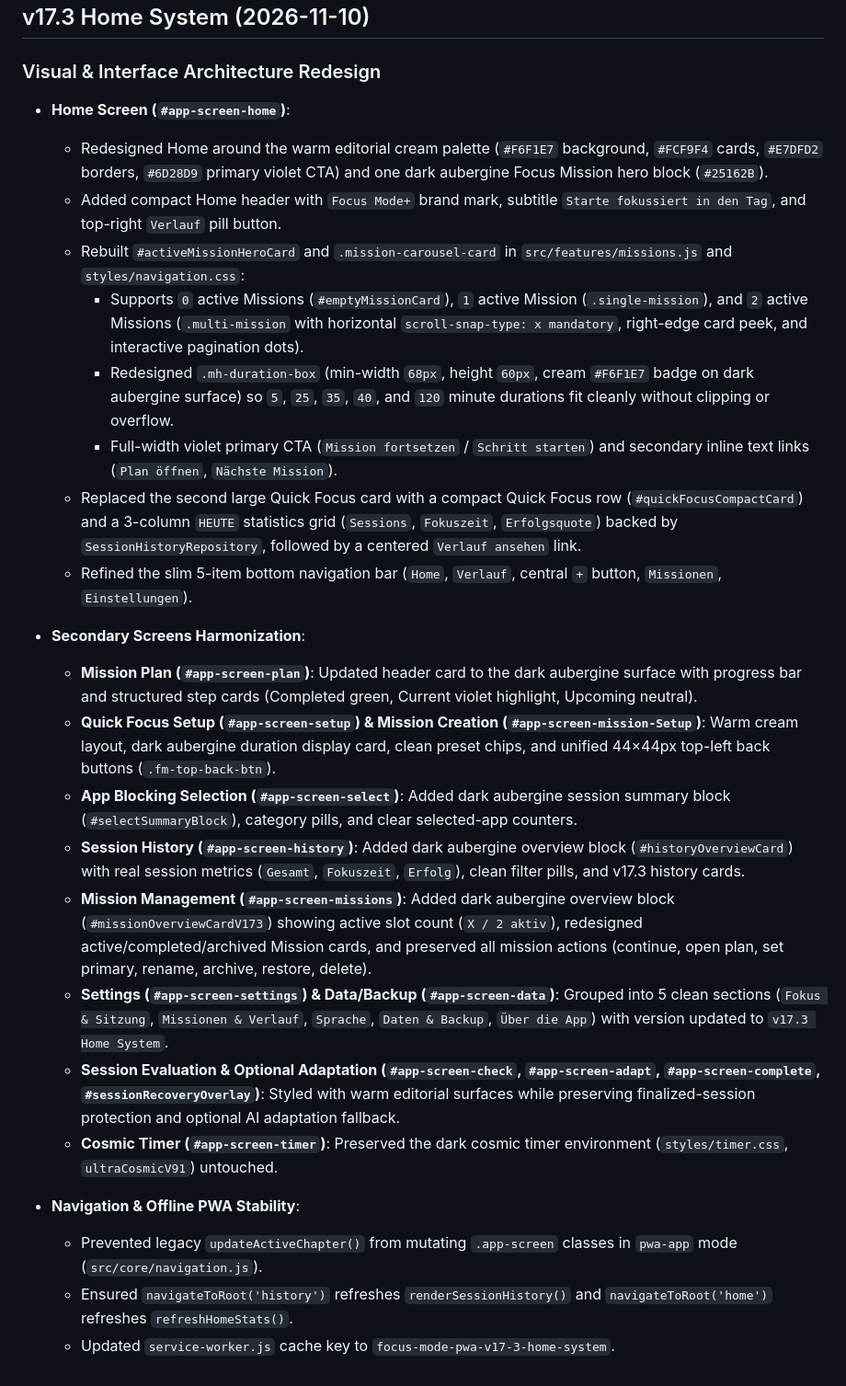
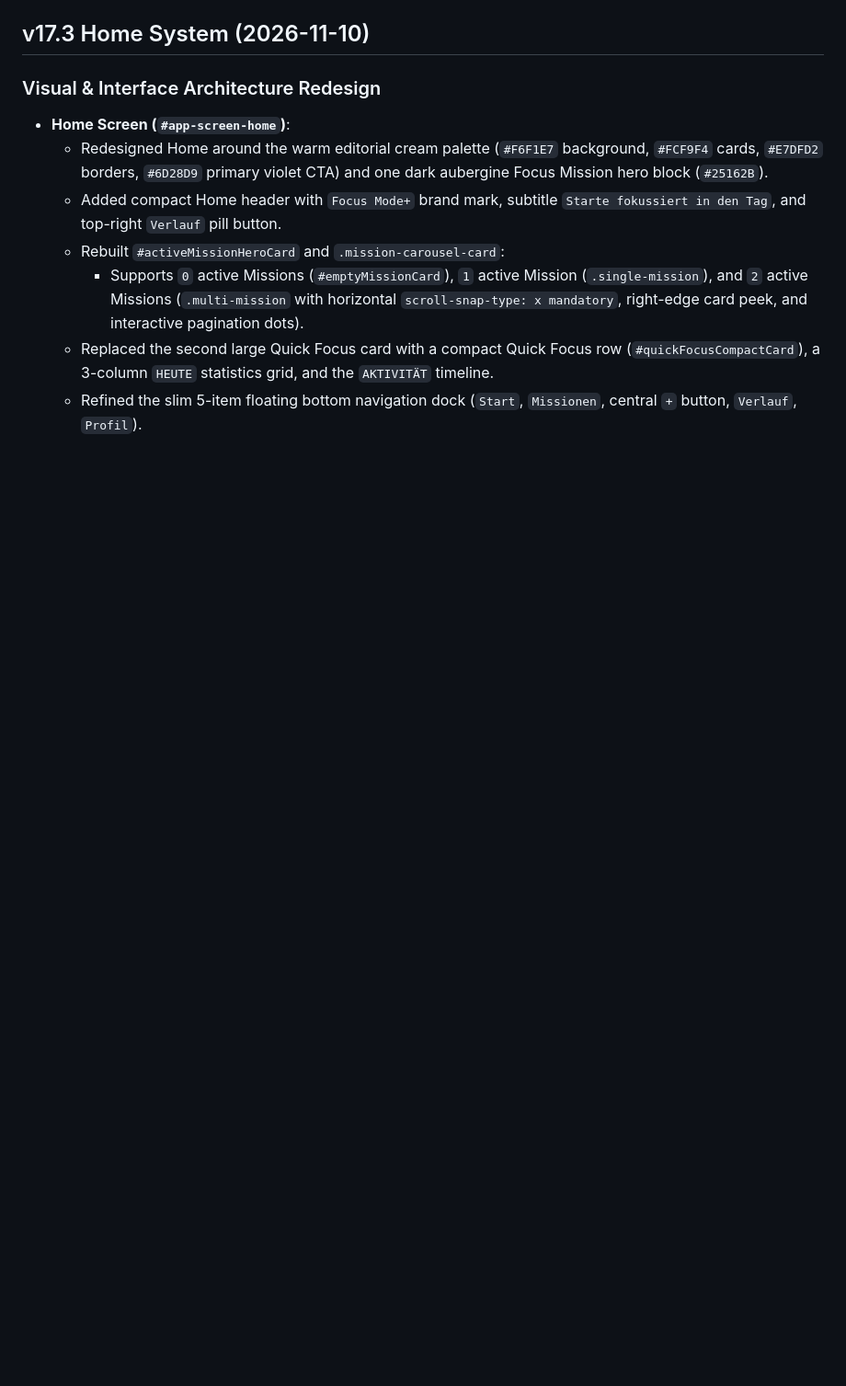
Before and after one commit to illiapohukai/FocusModePWA, a Markdown page: CHANGELOG.md, the part around one of its changes. Shown at 92% size. GitHub-like rendering; blank space fills up the shorter version.

```diff
--- a/CHANGELOG.md
+++ b/CHANGELOG.md
@@ -6,24 +41,7 @@
 - **Home Screen (`#app-screen-home`)**:
   - Redesigned Home around the warm editorial cream palette (`#F6F1E7` background, `#FCF9F4` cards, `#E7DFD2` borders, `#6D28D9` primary violet CTA) and one dark aubergine Focus Mission hero block (`#25162B`).
   - Added compact Home header with `Focus Mode+` brand mark, subtitle `Starte fokussiert in den Tag`, and top-right `Verlauf` pill button.
-  - Rebuilt `#activeMissionHeroCard` and `.mission-carousel-card` in `src/features/missions.js` and `styles/navigation.css`:
+  - Rebuilt `#activeMissionHeroCard` and `.mission-carousel-card`:
     - Supports `0` active Missions (`#emptyMissionCard`), `1` active Mission (`.single-mission`), and `2` active Missions (`.multi-mission` with horizontal `scroll-snap-type: x mandatory`, right-edge card peek, and interactive pagination dots).
-    - Redesigned `.mh-duration-box` (min-width `68px`, height `60px`, cream `#F6F1E7` badge on dark aubergine surface) so `5`, `25`, `35`, `40`, and `120` minute durations fit cleanly without clipping or overflow.
-    - Full-width violet primary CTA (`Mission fortsetzen` / `Schritt starten`) and secondary inline text links (`Plan öffnen`, `Nächste Mission`).
-  - Replaced the second large Quick Focus card with a compact Quick Focus row (`#quickFocusCompactCard`) and a 3-column `HEUTE` statistics grid (`Sessions`, `Fokuszeit`, `Erfolgsquote`) backed by `SessionHistoryRepository`, followed by a centered `Verlauf ansehen` link.
-  - Refined the slim 5-item bottom navigation bar (`Home`, `Verlauf`, central `+` button, `Missionen`, `Einstellungen`).
-
-- **Secondary Screens Harmonization**:
-  - **Mission Plan (`#app-screen-plan`)**: Updated header card to the dark aubergine surface with progress bar and structured step cards (Completed green, Current violet highlight, Upcoming neutral).
-  - **Quick Focus Setup (`#app-screen-setup`) & Mission Creation (`#app-screen-mission-Setup`)**: Warm cream layout, dark aubergine duration display card, clean preset chips, and unified 44×44px top-left back buttons (`.fm-top-back-btn`).
-  - **App Blocking Selection (`#app-screen-select`)**: Added dark aubergine session summary block (`#selectSummaryBlock`), category pills, and clear selected-app counters.
-  - **Session History (`#app-screen-history`)**: Added dark aubergine overview block (`#historyOverviewCard`) with real session metrics (`Gesamt`, `Fokuszeit`, `Erfolg`), clean filter pills, and v17.3 history cards.
-  - **Mission Management (`#app-screen-missions`)**: Added dark aubergine overview block (`#missionOverviewCardV173`) showing active slot count (`X / 2 aktiv`), redesigned active/completed/archived Mission cards, and preserved all mission actions (continue, open plan, set primary, rename, archive, restore, delete).
-  - **Settings (`#app-screen-settings`) & Data/Backup (`#app-screen-data`)**: Grouped into 5 clean sections (`Fokus & Sitzung`, `Missionen & Verlauf`, `Sprache`, `Daten & Backup`, `Über die App`) with version updated to `v17.3 Home System`.
-  - **Session Evaluation & Optional Adaptation (`#app-screen-check`, `#app-screen-adapt`, `#app-screen-complete`, `#sessionRecoveryOverlay`)**: Styled with warm editorial surfaces while preserving finalized-session protection and optional AI adaptation fallback.
-  - **Cosmic Timer (`#app-screen-timer`)**: Preserved the dark cosmic timer environment (`styles/timer.css`, `ultraCosmicV91`) untouched.
-
-- **Navigation & Offline PWA Stability**:
-  - Prevented legacy `updateActiveChapter()` from mutating `.app-screen` classes in `pwa-app` mode (`src/core/navigation.js`).
-  - Ensured `navigateToRoot('history')` refreshes `renderSessionHistory()` and `navigateToRoot('home')` refreshes `refreshHomeStats()`.
-  - Updated `service-worker.js` cache key to `focus-mode-pwa-v17-3-home-system`.
+  - Replaced the second large Quick Focus card with a compact Quick Focus row (`#quickFocusCompactCard`), a 3-column `HEUTE` statistics grid, and the `AKTIVITÄT` timeline.
+  - Refined the slim 5-item floating bottom navigation dock (`Start`, `Missionen`, central `+` button, `Verlauf`, `Profil`).
```
Also changed, not shown: other parts of CHANGELOG.md (+35 -0 lines).
